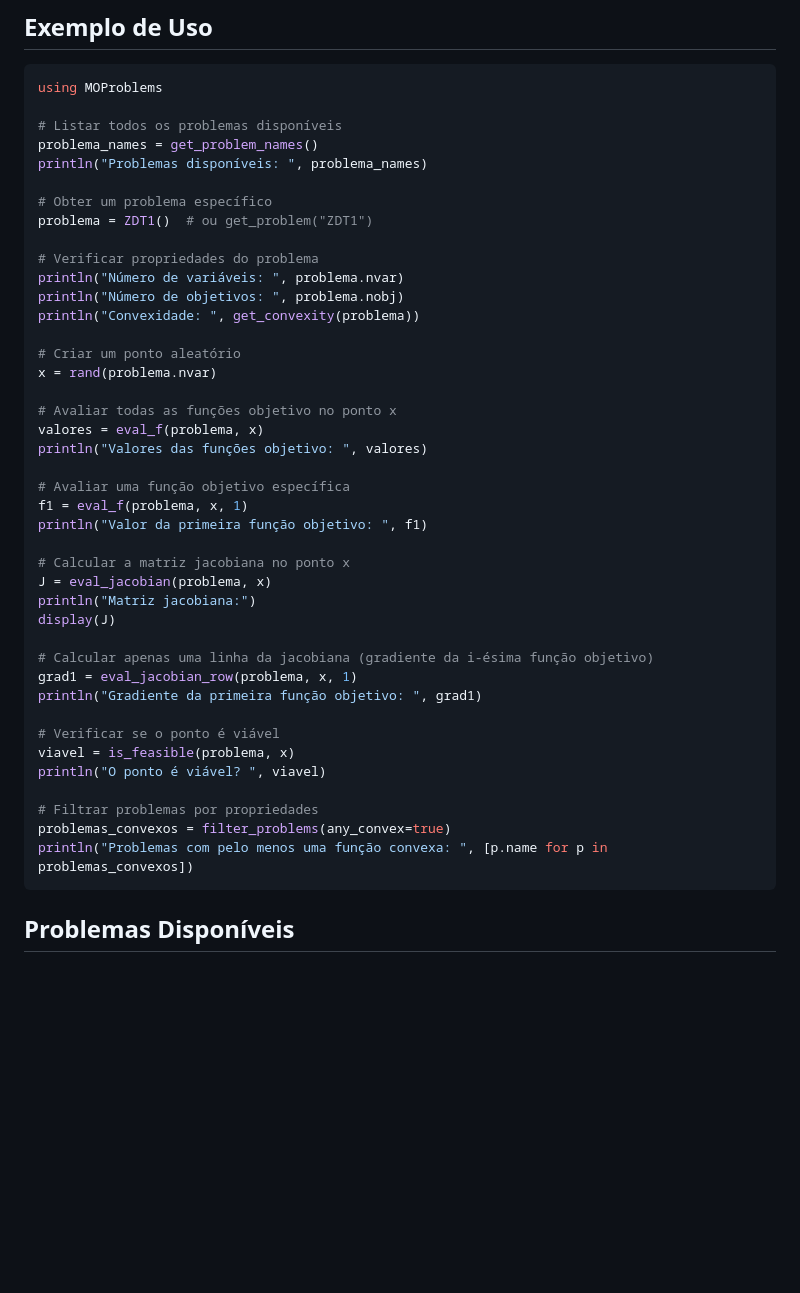
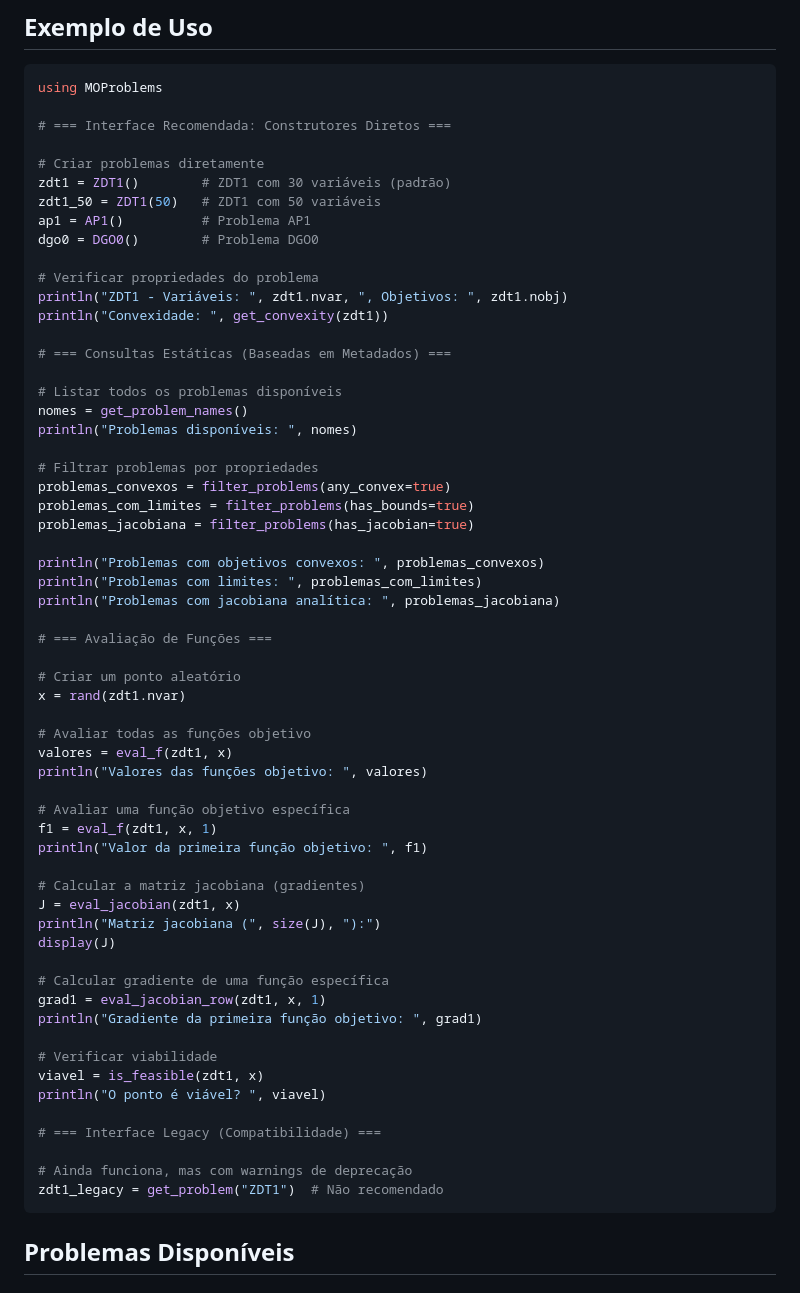
Before and after one commit to VectorOptimizationGroup/MOProblems.jl, a Markdown page: README.md, the part around the change. GitHub-like rendering; blank space fills up the shorter version.

Commit message:
Update tests and documentation for simplified system
- Updated README.md with new interface examples
- Added examples of static queries using get_problem_names() and filter_problems()
- Documented legacy interface with deprecation warnings
- All tests passing with new simplified architecture

````diff
--- a/README.md
+++ b/README.md
@@ -24,45 +24,63 @@ Pkg.add(url="https://github.com/seu-usuario/MOProblems.jl.git")
 ```julia
 using MOProblems
 
-# Listar todos os problemas disponíveis
-problema_names = get_problem_names()
-println("Problemas disponíveis: ", problema_names)
+# === Interface Recomendada: Construtores Diretos ===
 
-# Obter um problema específico
-problema = ZDT1()  # ou get_problem("ZDT1")
+# Criar problemas diretamente
+zdt1 = ZDT1()        # ZDT1 com 30 variáveis (padrão)
+zdt1_50 = ZDT1(50)   # ZDT1 com 50 variáveis
+ap1 = AP1()          # Problema AP1
+dgo0 = DGO0()        # Problema DGO0
 
 # Verificar propriedades do problema
-println("Número de variáveis: ", problema.nvar)
-println("Número de objetivos: ", problema.nobj)
-println("Convexidade: ", get_convexity(problema))
+println("ZDT1 - Variáveis: ", zdt1.nvar, ", Objetivos: ", zdt1.nobj)
+println("Convexidade: ", get_convexity(zdt1))
+
+# === Consultas Estáticas (Baseadas em Metadados) ===
+
+# Listar todos os problemas disponíveis
+nomes = get_problem_names()
+println("Problemas disponíveis: ", nomes)
+
+# Filtrar problemas por propriedades
+problemas_convexos = filter_problems(any_convex=true)
+problemas_com_limites = filter_problems(has_bounds=true)
+problemas_jacobiana = filter_problems(has_jacobian=true)
+
+println("Problemas com objetivos convexos: ", problemas_convexos)
+println("Problemas com limites: ", problemas_com_limites)
+println("Problemas com jacobiana analítica: ", problemas_jacobiana)
+
+# === Avaliação de Funções ===
 
 # Criar um ponto aleatório
-x = rand(problema.nvar)
+x = rand(zdt1.nvar)
 
-# Avaliar todas as funções objetivo no ponto x
-valores = eval_f(problema, x)
+# Avaliar todas as funções objetivo
+valores = eval_f(zdt1, x)
 println("Valores das funções objetivo: ", valores)
 
 # Avaliar uma função objetivo específica
-f1 = eval_f(problema, x, 1)
+f1 = eval_f(zdt1, x, 1)
 println("Valor da primeira função objetivo: ", f1)
 
-# Calcular a matriz jacobiana no ponto x
-J = eval_jacobian(problema, x)
-println("Matriz jacobiana:")
+# Calcular a matriz jacobiana (gradientes)
+J = eval_jacobian(zdt1, x)
+println("Matriz jacobiana (", size(J), "):")
 display(J)
 
-# Calcular apenas uma linha da jacobiana (gradiente da i-ésima função objetivo)
-grad1 = eval_jacobian_row(problema, x, 1)
+# Calcular gradiente de uma função específica
+grad1 = eval_jacobian_row(zdt1, x, 1)
 println("Gradiente da primeira função objetivo: ", grad1)
 
-# Verificar se o ponto é viável
-viavel = is_feasible(problema, x)
+# Verificar viabilidade
+viavel = is_feasible(zdt1, x)
 println("O ponto é viável? ", viavel)
 
-# Filtrar problemas por propriedades
-problemas_convexos = filter_problems(any_convex=true)
-println("Problemas com pelo menos uma função convexa: ", [p.name for p in problemas_convexos])
+# === Interface Legacy (Compatibilidade) ===
+
+# Ainda funciona, mas com warnings de deprecação
+zdt1_legacy = get_problem("ZDT1")  # Não recomendado
 ```
 
 ## Problemas Disponíveis
````
